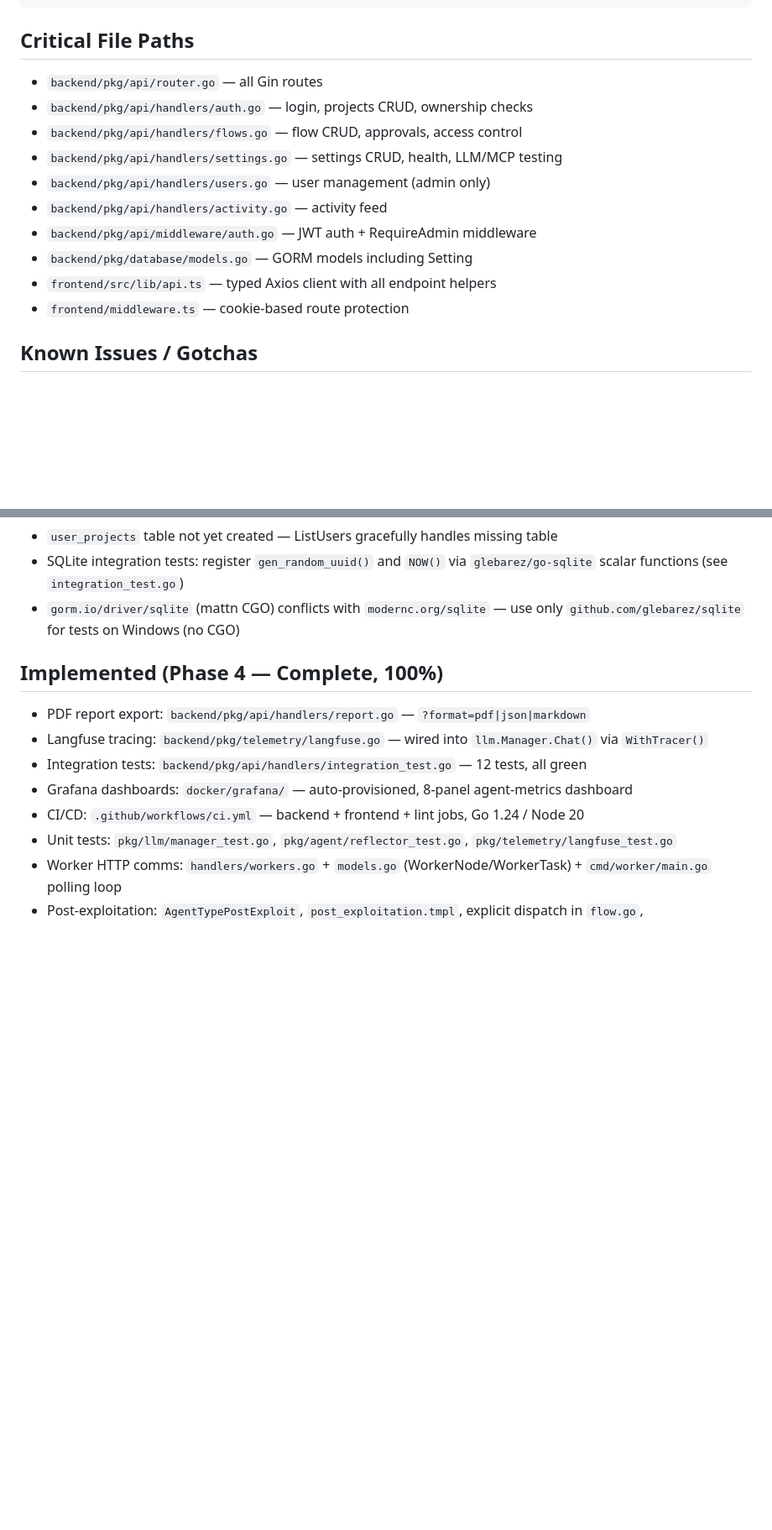
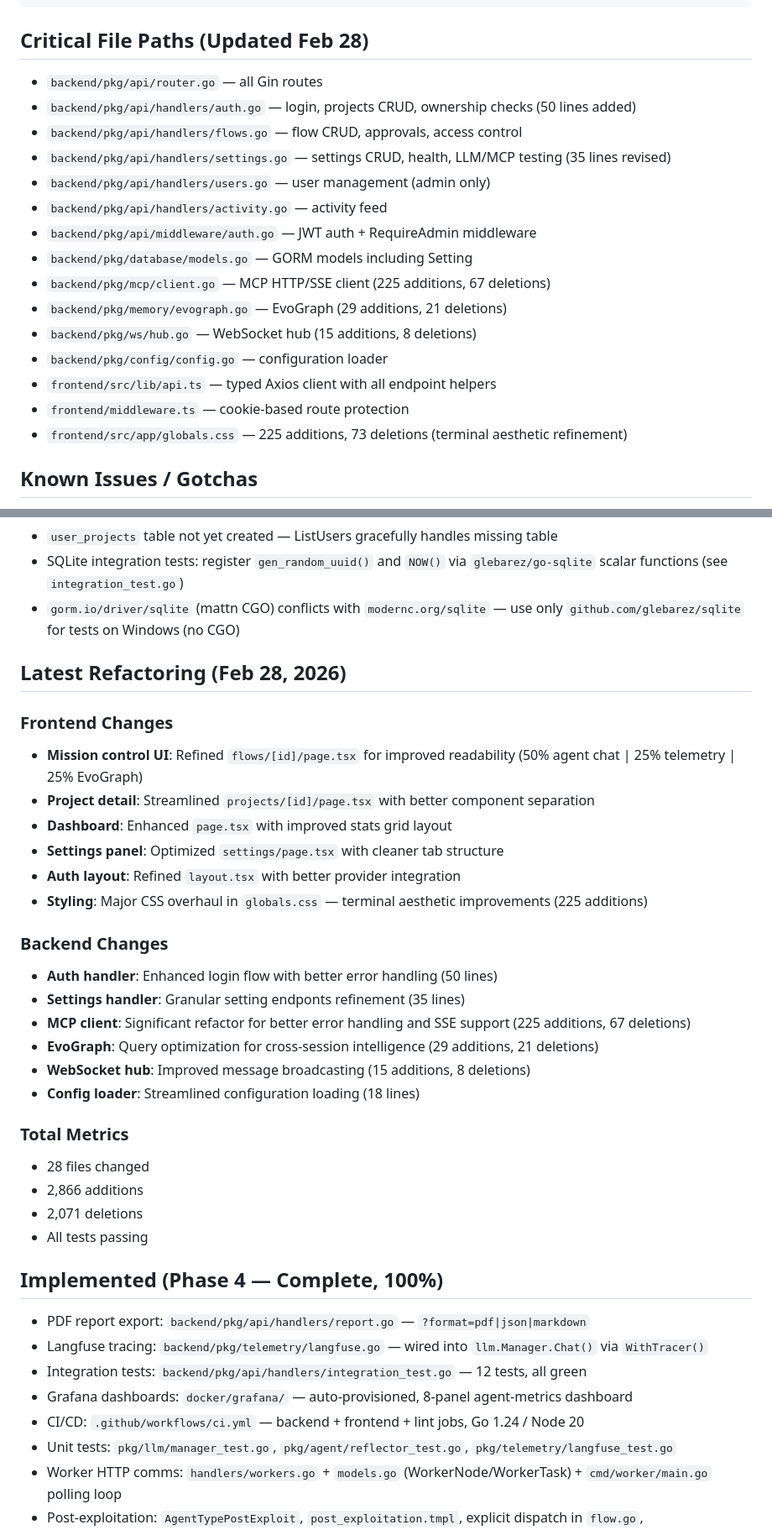
Before and after one commit to heytherevibin/Pentagron, a Markdown page: .claude/memory/MEMORY.md, 2 parts joined by grey strips. Shown at 84% size. Drawn GitHub-style; blank space fills up the shorter version.

Commit message:
docs: update memory with latest commit status and refactoring details

````diff
--- a/.claude/memory/MEMORY.md
+++ b/.claude/memory/MEMORY.md
@@ -48,18 +51,23 @@ app/
     settings/page.tsx         ← Admin panel (6 tabs)
 ```
 
-## Critical File Paths
+## Critical File Paths (Updated Feb 28)
 
 - `backend/pkg/api/router.go` — all Gin routes
-- `backend/pkg/api/handlers/auth.go` — login, projects CRUD, ownership checks
+- `backend/pkg/api/handlers/auth.go` — login, projects CRUD, ownership checks (50 lines added)
 - `backend/pkg/api/handlers/flows.go` — flow CRUD, approvals, access control
-- `backend/pkg/api/handlers/settings.go` — settings CRUD, health, LLM/MCP testing
+- `backend/pkg/api/handlers/settings.go` — settings CRUD, health, LLM/MCP testing (35 lines revised)
 - `backend/pkg/api/handlers/users.go` — user management (admin only)
 - `backend/pkg/api/handlers/activity.go` — activity feed
 - `backend/pkg/api/middleware/auth.go` — JWT auth + RequireAdmin middleware
 - `backend/pkg/database/models.go` — GORM models including Setting
+- `backend/pkg/mcp/client.go` — MCP HTTP/SSE client (225 additions, 67 deletions)
+- `backend/pkg/memory/evograph.go` — EvoGraph (29 additions, 21 deletions)
+- `backend/pkg/ws/hub.go` — WebSocket hub (15 additions, 8 deletions)
+- `backend/pkg/config/config.go` — configuration loader
 - `frontend/src/lib/api.ts` — typed Axios client with all endpoint helpers
 - `frontend/middleware.ts` — cookie-based route protection
+- `frontend/src/app/globals.css` — 225 additions, 73 deletions (terminal aesthetic refinement)
 
 ## Known Issues / Gotchas
 
@@ -70,6 +78,30 @@ app/
 - `user_projects` table not yet created — ListUsers gracefully handles missing table
 - SQLite integration tests: register `gen_random_uuid()` and `NOW()` via `glebarez/go-sqlite` scalar functions (see `integration_test.go`)
 - `gorm.io/driver/sqlite` (mattn CGO) conflicts with `modernc.org/sqlite` — use only `github.com/glebarez/sqlite` for tests on Windows (no CGO)
+
+## Latest Refactoring (Feb 28, 2026)
+
+### Frontend Changes
+- **Mission control UI**: Refined `flows/[id]/page.tsx` for improved readability (50% agent chat | 25% telemetry | 25% EvoGraph)
+- **Project detail**: Streamlined `projects/[id]/page.tsx` with better component separation
+- **Dashboard**: Enhanced `page.tsx` with improved stats grid layout
+- **Settings panel**: Optimized `settings/page.tsx` with cleaner tab structure
+- **Auth layout**: Refined `layout.tsx` with better provider integration
+- **Styling**: Major CSS overhaul in `globals.css` — terminal aesthetic improvements (225 additions)
+
+### Backend Changes
+- **Auth handler**: Enhanced login flow with better error handling (50 lines)
+- **Settings handler**: Granular setting endponts refinement (35 lines)
+- **MCP client**: Significant refactor for better error handling and SSE support (225 additions, 67 deletions)
+- **EvoGraph**: Query optimization for cross-session intelligence (29 additions, 21 deletions)
+- **WebSocket hub**: Improved message broadcasting (15 additions, 8 deletions)
+- **Config loader**: Streamlined configuration loading (18 lines)
+
+### Total Metrics
+- 28 files changed
+- 2,866 additions
+- 2,071 deletions
+- All tests passing
 
 ## Implemented (Phase 4 — Complete, 100%)
 
````
Also changed, not shown: other parts of .claude/memory/MEMORY.md (+24 -3 lines).
